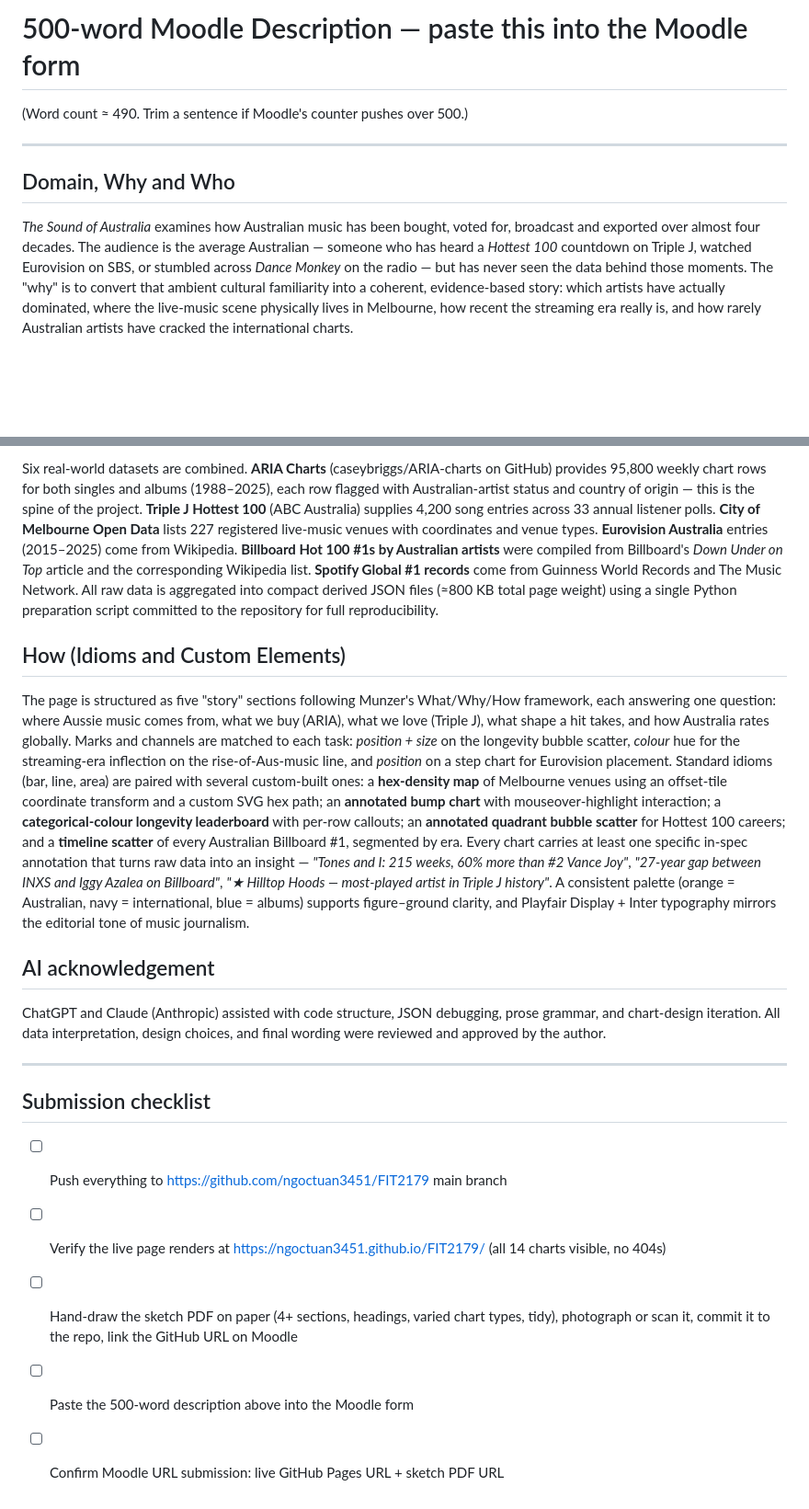
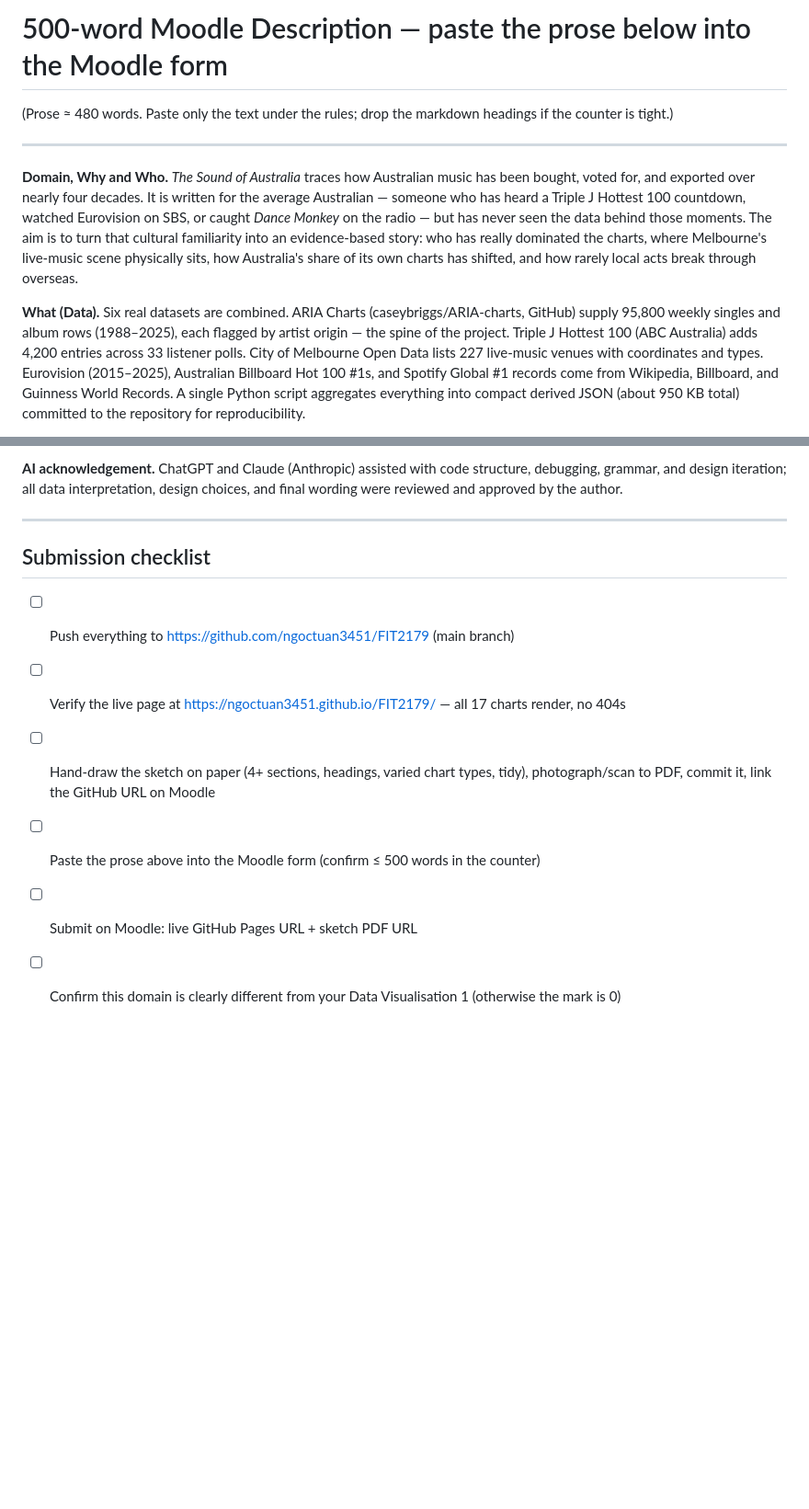
Before and after one commit to ngoctuan3451/sound-of-australia, a Markdown page: MOODLE_DESCRIPTION.md, 2 parts joined by grey strips. Shown at 92% size. GitHub-like rendering; blank space fills up the shorter version.

```diff
--- a/MOODLE_DESCRIPTION.md
+++ b/MOODLE_DESCRIPTION.md
@@ -1,10 +1,10 @@
-# 500-word Moodle Description — paste this into the Moodle form
+# 500-word Moodle Description — paste the prose below into the Moodle form
 
-(Word count ≈ 490. Trim a sentence if Moodle's counter pushes over 500.)
+(Prose ≈ 480 words. Paste only the text under the rules; drop the markdown headings if the counter is tight.)
 
 ---
 
-## Domain, Why and Who
+**Domain, Why and Who.** *The Sound of Australia* traces how Australian music has been bought, voted for, and exported over nearly four decades. It is written for the average Australian — someone who has heard a Triple J Hottest 100 countdown, watched Eurovision on SBS, or caught *Dance Monkey* on the radio — but has never seen the data behind those moments. The aim is to turn that cultural familiarity into an evidence-based story: who has really dominated the charts, where Melbourne's live-music scene physically sits, how Australia's share of its own charts has shifted, and how rarely local acts break through overseas.
 
-*The Sound of Australia* examines how Australian music has been bought, voted for, broadcast and exported over almost four decades. The audience is the average Australian — someone who has heard a *Hottest 100* countdown on Triple J, watched Eurovision on SBS, or stumbled across *Dance Monkey* on the radio — but has never seen the data behind those moments. The "why" is to convert that ambient cultural familiarity into a coherent, evidence-based story: which artists have actually dominated, where the live-music scene physically lives in Melbourne, how recent the streaming era really is, and how rarely Australian artists have cracked the international charts.
+**What (Data).** Six real datasets are combined. ARIA Charts (caseybriggs/ARIA-charts, GitHub) supply 95,800 weekly singles and album rows (1988–2025), each flagged by artist origin — the spine of the project. Triple J Hottest 100 (ABC Australia) adds 4,200 entries across 33 listener polls. City of Melbourne Open Data lists 227 live-music venues with coordinates and types. Eurovision (2015–2025), Australian Billboard Hot 100 #1s, and Spotify Global #1 records come from Wikipedia, Billboard, and Guinness World Records. A single Python script aggregates everything into compact derived JSON (about 950 KB total) committed to the repository for reproducibility.
 
@@ -12,20 +12,13 @@
 
-Six real-world datasets are combined. **ARIA Charts** (caseybriggs/ARIA-charts on GitHub) provides 95,800 weekly chart rows for both singles and albums (1988–2025), each row flagged with Australian-artist status and country of origin — this is the spine of the project. **Triple J Hottest 100** (ABC Australia) supplies 4,200 song entries across 33 annual listener polls. **City of Melbourne Open Data** lists 227 registered live-music venues with coordinates and venue types. **Eurovision Australia** entries (2015–2025) come from Wikipedia. **Billboard Hot 100 #1s by Australian artists** were compiled from Billboard's *Down Under on Top* article and the corresponding Wikipedia list. **Spotify Global #1 records** come from Guinness World Records and The Music Network. All raw data is aggregated into compact derived JSON files (≈800 KB total page weight) using a single Python preparation script committed to the repository for full reproducibility.
-
-## How (Idioms and Custom Elements)
-
-The page is structured as five "story" sections following Munzer's What/Why/How framework, each answering one question: where Aussie music comes from, what we buy (ARIA), what we love (Triple J), what shape a hit takes, and how Australia rates globally. Marks and channels are matched to each task: *position + size* on the longevity bubble scatter, *colour* hue for the streaming-era inflection on the rise-of-Aus-music line, and *position* on a step chart for Eurovision placement. Standard idioms (bar, line, area) are paired with several custom-built ones: a **hex-density map** of Melbourne venues using an offset-tile coordinate transform and a custom SVG hex path; an **annotated bump chart** with mouseover-highlight interaction; a **categorical-colour longevity leaderboard** with per-row callouts; an **annotated quadrant bubble scatter** for Hottest 100 careers; and a **timeline scatter** of every Australian Billboard #1, segmented by era. Every chart carries at least one specific in-spec annotation that turns raw data into an insight — *"Tones and I: 215 weeks, 60% more than #2 Vance Joy"*, *"27-year gap between INXS and Iggy Azalea on Billboard"*, *"★ Hilltop Hoods — most-played artist in Triple J history"*. A consistent palette (orange = Australian, navy = international, blue = albums) supports figure–ground clarity, and Playfair Display + Inter typography mirrors the editorial tone of music journalism.
-
-## AI acknowledgement
-
-ChatGPT and Claude (Anthropic) assisted with code structure, JSON debugging, prose grammar, and chart-design iteration. All data interpretation, design choices, and final wording were reviewed and approved by the author.
+**AI acknowledgement.** ChatGPT and Claude (Anthropic) assisted with code structure, debugging, grammar, and design iteration; all data interpretation, design choices, and final wording were reviewed and approved by the author.
 
 ---
 
 ## Submission checklist
 
-- [ ] Push everything to https://github.com/ngoctuan3451/FIT2179 main branch
-- [ ] Verify the live page renders at https://ngoctuan3451.github.io/FIT2179/ (all 14 charts visible, no 404s)
-- [ ] Hand-draw the sketch PDF on paper (4+ sections, headings, varied chart types, tidy), photograph or scan it, commit it to the repo, link the GitHub URL on Moodle
-- [ ] Paste the 500-word description above into the Moodle form
-- [ ] Confirm Moodle URL submission: live GitHub Pages URL + sketch PDF URL
+- [ ] Push everything to https://github.com/ngoctuan3451/FIT2179 (main branch)
+- [ ] Verify the live page at https://ngoctuan3451.github.io/FIT2179/ — all 17 charts render, no 404s
+- [ ] Hand-draw the sketch on paper (4+ sections, headings, varied chart types, tidy), photograph/scan to PDF, commit it, link the GitHub URL on Moodle
+- [ ] Paste the prose above into the Moodle form (confirm ≤ 500 words in the counter)
+- [ ] Submit on Moodle: live GitHub Pages URL + sketch PDF URL
+- [ ] Confirm this domain is clearly different from your Data Visualisation 1 (otherwise the mark is 0)
```
Also changed, not shown: other parts of MOODLE_DESCRIPTION.md (+1 -1 lines), SKETCH_BLUEPRINT.md (added, +52 -0 lines).
